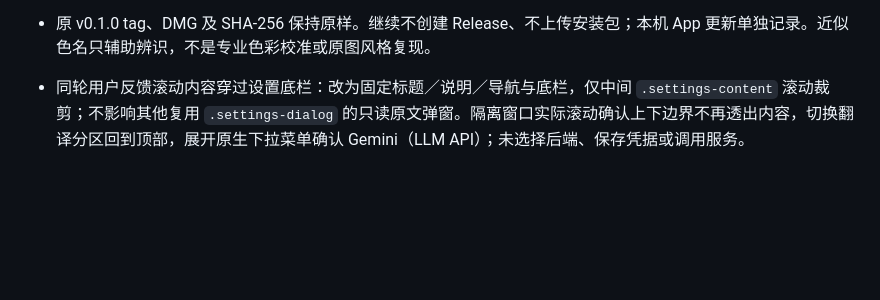
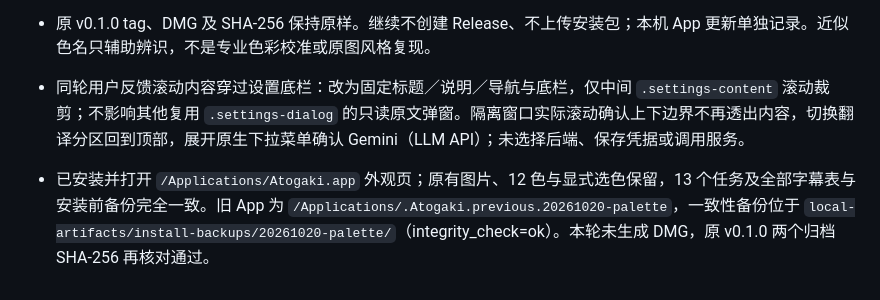
Before and after one commit to chai-yinfeng/Atogaki_Subtitle, a Markdown page: docs/offline-workflow-validation.md, the part around the change. Drawn GitHub-style; blank space fills up the shorter version.

Commit message:
Record shared palette installation regression

```diff
--- a/docs/offline-workflow-validation.md
+++ b/docs/offline-workflow-validation.md
@@ -212,3 +212,5 @@ Gemini 本机试用版已安装到 /Applications/Atogaki.app 并原生启动，
 - 原 v0.1.0 tag、DMG 及 SHA-256 保持原样。继续不创建 Release、不上传安装包；本机 App 更新单独记录。近似色名只辅助辨识，不是专业色彩校准或原图风格复现。
 
 - 同轮用户反馈滚动内容穿过设置底栏：改为固定标题／说明／导航与底栏，仅中间 `.settings-content` 滚动裁剪；不影响其他复用 `.settings-dialog` 的只读原文弹窗。隔离窗口实际滚动确认上下边界不再透出内容，切换翻译分区回到顶部，展开原生下拉菜单确认 Gemini（LLM API）；未选择后端、保存凭据或调用服务。
+
+- 已安装并打开 `/Applications/Atogaki.app` 外观页；原有图片、12 色与显式选色保留，13 个任务及全部字幕表与安装前备份完全一致。旧 App 为 `/Applications/.Atogaki.previous.20261020-palette`，一致性备份位于 `local-artifacts/install-backups/20261020-palette/`（integrity_check=ok）。本轮未生成 DMG，原 v0.1.0 两个归档 SHA-256 再核对通过。
```
